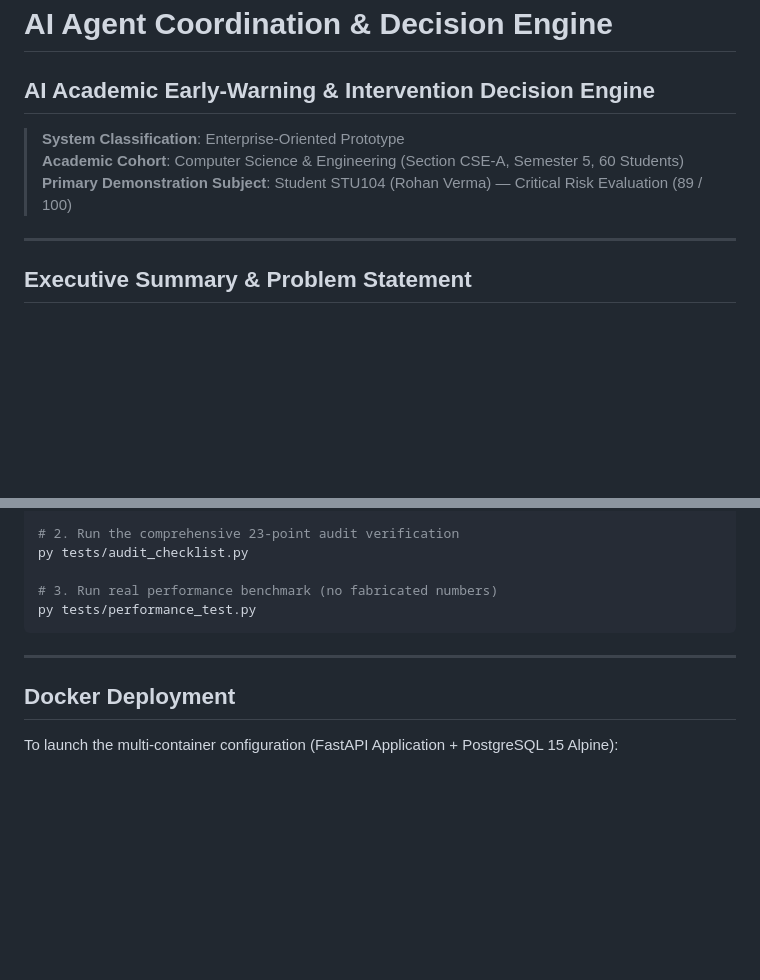
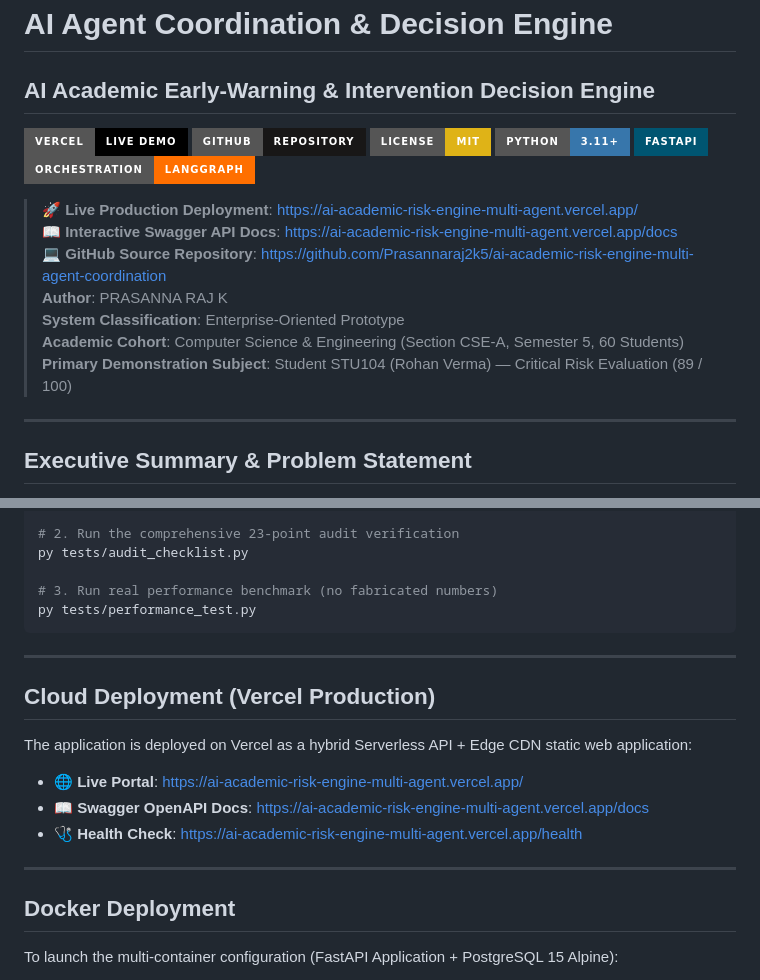
Before and after one commit to Prasannaraj2k5/ai-academic-risk-engine-multi-agent-coordination, a Markdown page: README.md, 2 parts joined by grey strips. Drawn GitHub-style; badges without logos; blank space fills up the shorter version.

Commit message:
docs: add Vercel live deployment links and badges to README.md

```diff
--- a/README.md
+++ b/README.md
@@ -1,9 +1,21 @@
 # AI Agent Coordination & Decision Engine
 ## AI Academic Early-Warning & Intervention Decision Engine
 
+[![Vercel Deployment](https://img.shields.io/badge/Vercel-Live%20Demo-000000?style=for-the-badge&logo=vercel&logoColor=white)](https://ai-academic-risk-engine-multi-agent.vercel.app/)
+[![GitHub Repository](https://img.shields.io/badge/GitHub-Repository-181717?style=for-the-badge&logo=github&logoColor=white)](https://github.com/Prasannaraj2k5/ai-academic-risk-engine-multi-agent-coordination)
+[![License: MIT](https://img.shields.io/badge/License-MIT-yellow.svg?style=for-the-badge)](LICENSE)
+[![Python 3.11+](https://img.shields.io/badge/Python-3.11+-3776AB?style=for-the-badge&logo=python&logoColor=white)](https://www.python.org/)
+[![FastAPI](https://img.shields.io/badge/FastAPI-005571?style=for-the-badge&logo=fastapi)](https://fastapi.tiangolo.com)
+[![LangGraph](https://img.shields.io/badge/Orchestration-LangGraph-FF6F00?style=for-the-badge)](https://langchain-ai.github.io/langgraph/)
+
+> 🚀 **Live Production Deployment**: [https://ai-academic-risk-engine-multi-agent.vercel.app/](https://ai-academic-risk-engine-multi-agent.vercel.app/)
+> 📖 **Interactive Swagger API Docs**: [https://ai-academic-risk-engine-multi-agent.vercel.app/docs](https://ai-academic-risk-engine-multi-agent.vercel.app/docs)
+> 💻 **GitHub Source Repository**: [https://github.com/Prasannaraj2k5/ai-academic-risk-engine-multi-agent-coordination](https://github.com/Prasannaraj2k5/ai-academic-risk-engine-multi-agent-coordination)
+> **Author**: PRASANNA RAJ K
 > **System Classification**: Enterprise-Oriented Prototype
 > **Academic Cohort**: Computer Science & Engineering (Section CSE-A, Semester 5, 60 Students)
 > **Primary Demonstration Subject**: Student STU104 (Rohan Verma) — Critical Risk Evaluation (89 / 100)
+
 
 ---
 
@@ -337,6 +349,16 @@ py tests/performance_test.py
 
 ---
 
+## Cloud Deployment (Vercel Production)
+
+The application is deployed on Vercel as a hybrid Serverless API + Edge CDN static web application:
+
+- 🌐 **Live Portal**: [https://ai-academic-risk-engine-multi-agent.vercel.app/](https://ai-academic-risk-engine-multi-agent.vercel.app/)
+- 📖 **Swagger OpenAPI Docs**: [https://ai-academic-risk-engine-multi-agent.vercel.app/docs](https://ai-academic-risk-engine-multi-agent.vercel.app/docs)
+- 🩺 **Health Check**: [https://ai-academic-risk-engine-multi-agent.vercel.app/health](https://ai-academic-risk-engine-multi-agent.vercel.app/health)
+
+---
+
 ## Docker Deployment
 
 To launch the multi-container configuration (FastAPI Application + PostgreSQL 15 Alpine):
```
